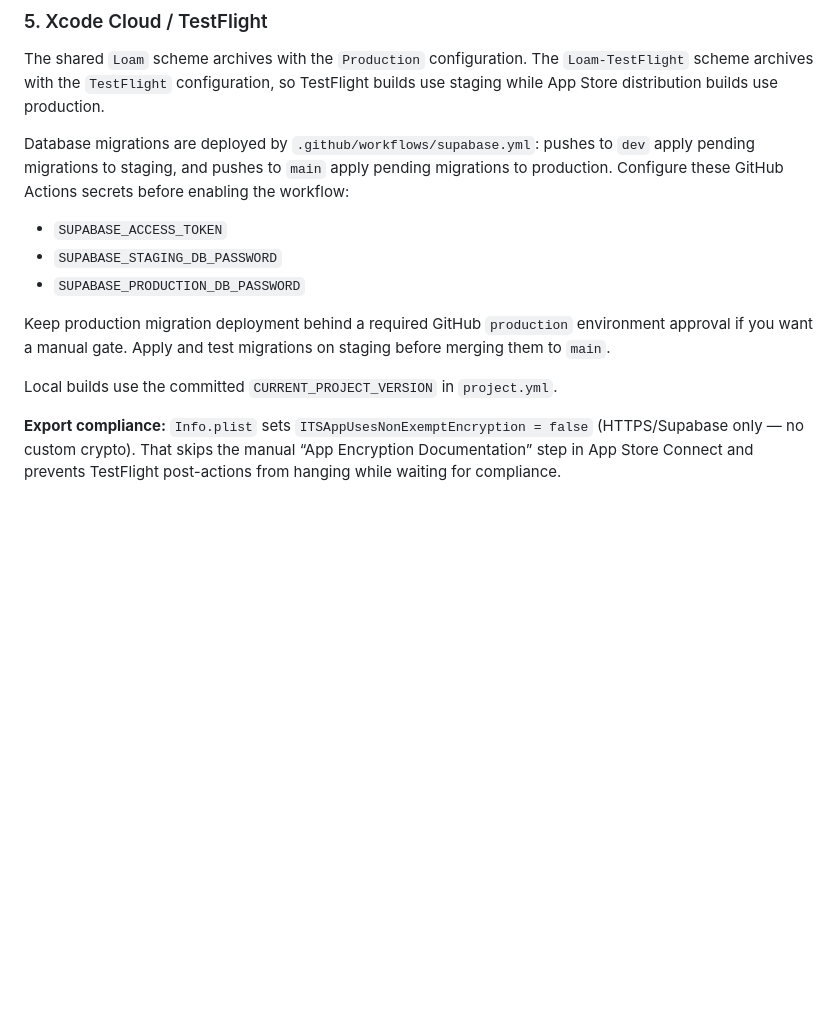
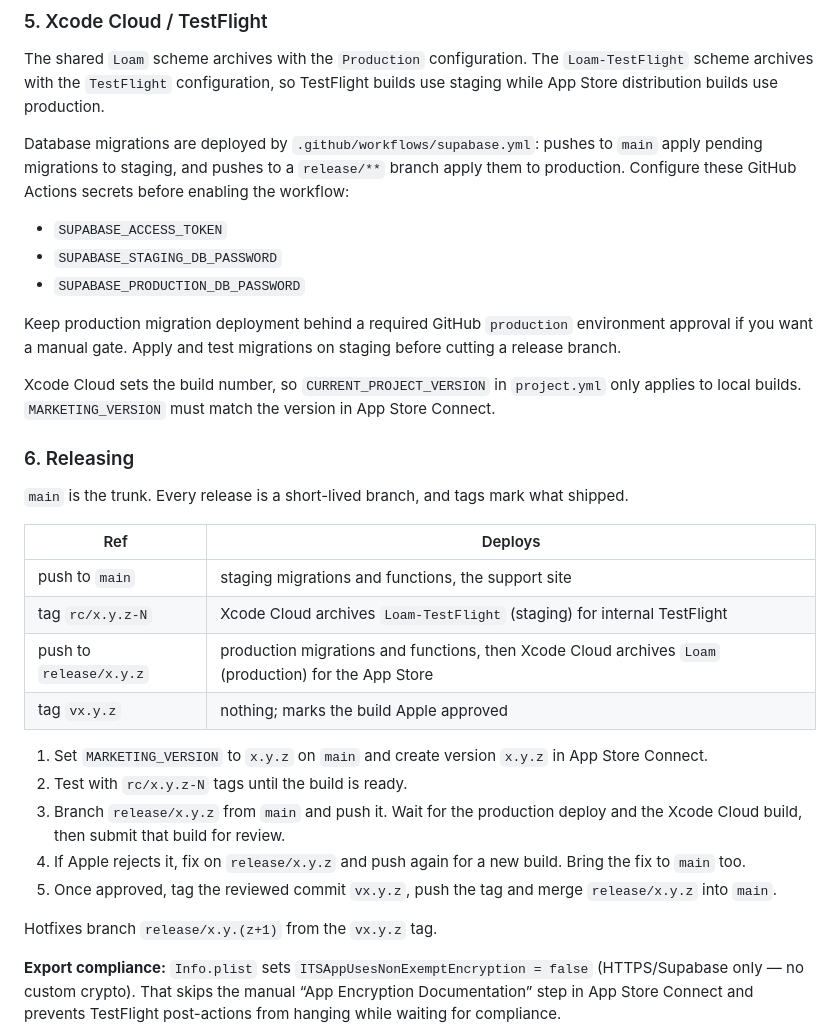
Before and after one commit to KPR23/loam, a Markdown page: README.md, the part around the change. Rendered like a GitHub page; blank space fills up the shorter version.

Commit message:
Document the release-branch flow

```diff
--- a/README.md
+++ b/README.md
@@ -98,15 +98,34 @@ Apple processes payments; RevenueCat validates receipts and owns the `loam_pro`
 
 The shared `Loam` scheme archives with the `Production` configuration. The `Loam-TestFlight` scheme archives with the `TestFlight` configuration, so TestFlight builds use staging while App Store distribution builds use production.
 
-Database migrations are deployed by `.github/workflows/supabase.yml`: pushes to `dev` apply pending migrations to staging, and pushes to `main` apply pending migrations to production. Configure these GitHub Actions secrets before enabling the workflow:
+Database migrations are deployed by `.github/workflows/supabase.yml`: pushes to `main` apply pending migrations to staging, and pushes to a `release/**` branch apply them to production. Configure these GitHub Actions secrets before enabling the workflow:
 
 - `SUPABASE_ACCESS_TOKEN`
 - `SUPABASE_STAGING_DB_PASSWORD`
 - `SUPABASE_PRODUCTION_DB_PASSWORD`
 
-Keep production migration deployment behind a required GitHub `production` environment approval if you want a manual gate. Apply and test migrations on staging before merging them to `main`.
+Keep production migration deployment behind a required GitHub `production` environment approval if you want a manual gate. Apply and test migrations on staging before cutting a release branch.
 
-Local builds use the committed `CURRENT_PROJECT_VERSION` in `project.yml`.
+Xcode Cloud sets the build number, so `CURRENT_PROJECT_VERSION` in `project.yml` only applies to local builds. `MARKETING_VERSION` must match the version in App Store Connect.
+
+### 6. Releasing
+
+`main` is the trunk. Every release is a short-lived branch, and tags mark what shipped.
+
+| Ref | Deploys |
+|---|---|
+| push to `main` | staging migrations and functions, the support site |
+| tag `rc/x.y.z-N` | Xcode Cloud archives `Loam-TestFlight` (staging) for internal TestFlight |
+| push to `release/x.y.z` | production migrations and functions, then Xcode Cloud archives `Loam` (production) for the App Store |
+| tag `vx.y.z` | nothing; marks the build Apple approved |
+
+1. Set `MARKETING_VERSION` to `x.y.z` on `main` and create version `x.y.z` in App Store Connect.
+2. Test with `rc/x.y.z-N` tags until the build is ready.
+3. Branch `release/x.y.z` from `main` and push it. Wait for the production deploy and the Xcode Cloud build, then submit that build for review.
+4. If Apple rejects it, fix on `release/x.y.z` and push again for a new build. Bring the fix to `main` too.
+5. Once approved, tag the reviewed commit `vx.y.z`, push the tag and merge `release/x.y.z` into `main`.
+
+Hotfixes branch `release/x.y.(z+1)` from the `vx.y.z` tag.
 
 **Export compliance:** `Info.plist` sets `ITSAppUsesNonExemptEncryption = false` (HTTPS/Supabase only — no custom crypto). That skips the manual “App Encryption Documentation” step in App Store Connect and prevents TestFlight post-actions from hanging while waiting for compliance.
 
```
